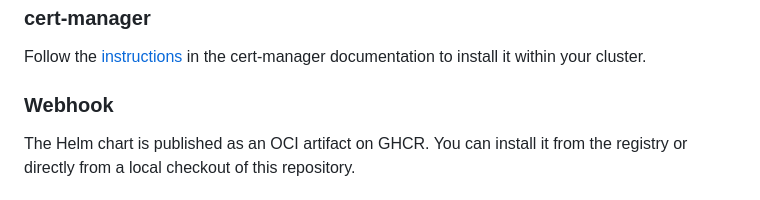
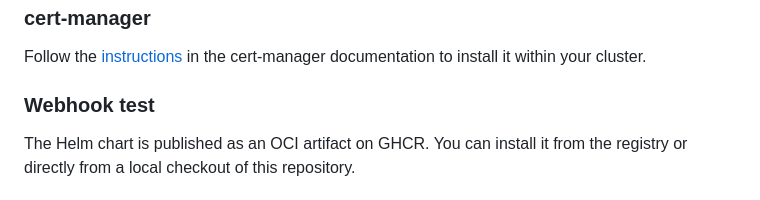
Before and after one commit to niklas-letz/cert-manager-webhook-solidserver, a Markdown page: README.md, the part around the change. Drawn GitHub-style.

Commit message:
Update section title from 'Webhook' to 'Webhook test' for clarity

```diff
--- a/README.md
+++ b/README.md
@@ -19,7 +19,7 @@ API documentation: [solidserver-go-client](https://github.com/EfficientIP-Labs/s
 
 Follow the [instructions](https://cert-manager.io/docs/installation/) in the cert-manager documentation to install it within your cluster.
 
-### Webhook
+### Webhook test
 
 The Helm chart is published as an OCI artifact on GHCR. You can install it from the registry or directly from a local checkout of this repository.
 
```
